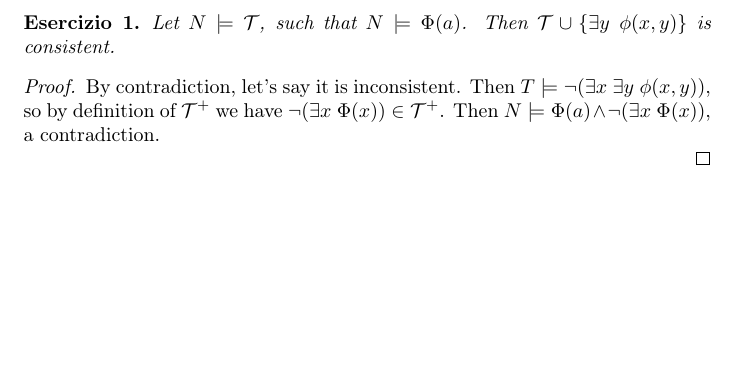
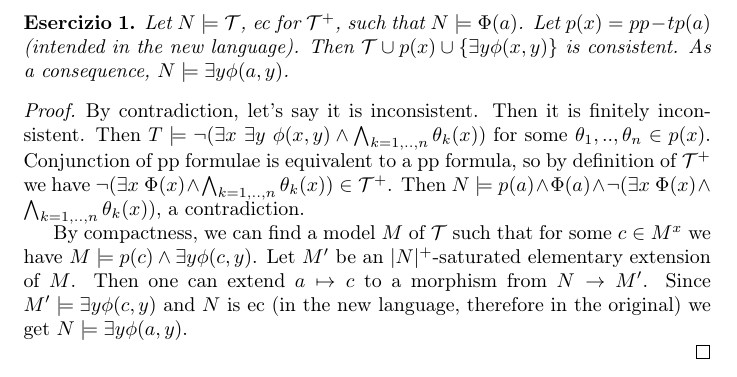
Before and after one commit to centauro53/tesi, a LaTeX document (note_1911etc/claim24.tex): part of the page, cut at the place of the change, the shorter picture padded with empty space. Compiled offline with pdfLaTeX.

Commit message:
claim 2.4 aggiunto dettagli

```diff
--- a/note_1911etc/claim24.tex
+++ b/note_1911etc/claim24.tex
@@ -11,16 +11,23 @@
 
 \begin{exercise}
 
-	Let $N \models \mathcal{T}$, such that $N \models \Phi(a)$.
-	Then $\mathcal{T} \cup \{ \exists y \ \phi(x,y) \}$ is consistent.
-
+	Let $N \models \mathcal{T}$, ec for $\mathcal{T}^+$, such that $N \models \Phi(a)$.
+	Let $p(x) = pp-tp(a)$ (intended in the new language). Then $\mathcal{T} \cup p(x) \cup \{\exists y \phi(x,y) \}$ is consistent.
+	As a consequence, $N \models \exists y \phi(a,y)$.
 \end{exercise}
 
 \begin{proof}
 
-	By contradiction, let's say it is inconsistent.
-	Then $T \models \neg (\exists x \ \exists y \ \phi(x,y) )$, so by definition of $\mathcal{T}^+$ we have $\neg (\exists x \ \Phi(x) ) \in \mathcal{T}^+$.
-	Then $N \models \Phi(a) \land \neg (\exists x \ \Phi(x) )$, a contradiction.
+	By contradiction, let's say it is inconsistent. Then it is finitely inconsistent.
+	Then $T \models \neg (\exists x \ \exists y \ \phi(x,y) \land \bigwedge_{k=1,..,n} \theta_k(x) )$ for some $\theta_1,..,\theta_n \in p(x)$.
+	Conjunction of pp formulae is equivalent to a pp formula, so by definition of $\mathcal{T}^+$ we have
+	$\neg (\exists x \ \Phi(x) \land \bigwedge_{k=1,..,n} \theta_k(x) ) \in \mathcal{T}^+$.
+	Then $N \models p(a) \land \Phi(a) \land \neg (\exists x \ \Phi(x) \land \bigwedge_{k=1,..,n} \theta_k(x))$, a contradiction.
+
+	By compactness, we can find a model $M$ of $\mathcal{T}$ such that for some $c \in M^x$ we have $M \models p(c) \land \exists y \phi(c,y)$.
+	Let $M'$ be an $|N|^+$-saturated elementary extension of $M$.
+	Then one can extend $a \mapsto c$ to a morphism from $N \to M'$.
+	Since $M' \models \exists y \phi(c,y)$ and $N$ is ec (in the new language, therefore in the original) we get $N \models \exists y \phi(a,y)$.
 
 \end{proof}
 
```
Also changed, not shown: 1911.01129v4.pdf, note_1911etc/claim24.pdf, 1 other file.
